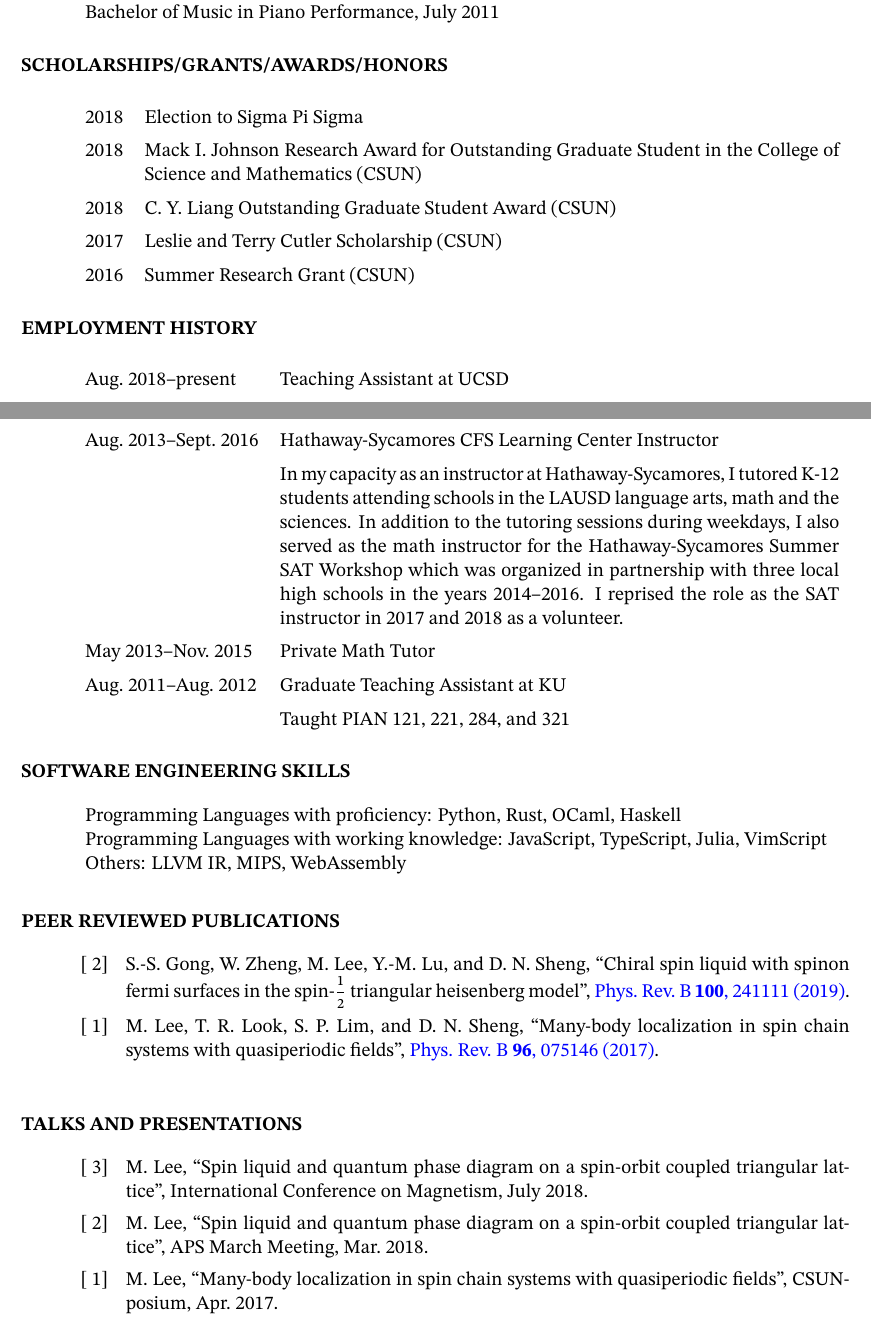
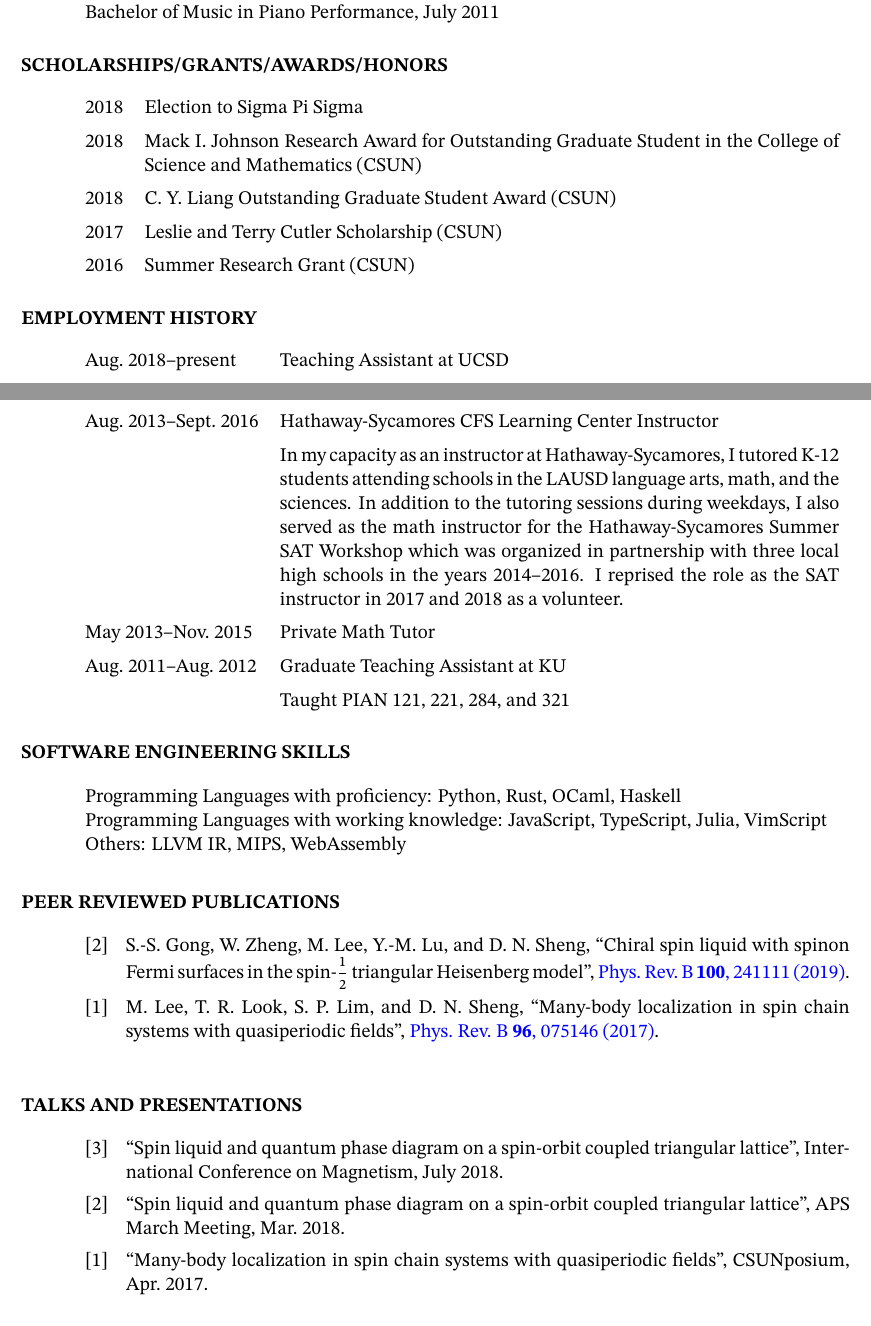
Before and after one commit to macthecadillac/cv, a LaTeX CV (cv.tex, which reads cv.cls, papers.bib): two parts of pages 1 and 2 of 2, joined at a grey line, cut so that both start at the same text. Compiled offline with XeLaTeX.

Commit message:
Moved table formatting to cls file. Removed name from talks list. Minor cosmetic fixes

```diff
--- a/cv.cls
+++ b/cv.cls
@@ -1,8 +1,8 @@
 %% cv.cls
-%% last modified on 12/19/2021
+%% last modified on 02/05/2022
 
 \NeedsTeXFormat{LaTeX2e}
-\ProvidesClass{cv}[2021/12/19 CV LaTeX class]
+\ProvidesClass{cv}[2022/02/05 CV LaTeX class]
 \LoadClass[letterpaper,11pt]{article}
 
 \RequirePackage[margin=1in]{geometry}
@@ -10,6 +10,7 @@
 \RequirePackage{titlesec}  % customize the section headings
 \RequirePackage{tabularx}
 \RequirePackage{ltablex}
+\RequirePackage{environ}
 \RequirePackage[strict]{changepage}
 \RequirePackage{unicode-math}
 \RequirePackage{fontspec}
@@ -39,6 +41,14 @@
 
 \setlength{\parindent}{0in}
 
+\RenewEnviron{table}[1]{%
+  \vspace{-1.5em}
+  \begin{tabularx}{\textwidth}{@{\hspace*{\leftmargin}}#1}
+  \BODY
+  \end{tabularx}
+  \vspace{-2.5em}
+}
+
 % Reverse bibliography numbering. Taken from stackexchange.
 % Count total number of entries in each refsection
 \AtDataInput{%
@@ -53,9 +63,7 @@
 
 \defbibenvironment{bibliography}
   {\list
-     {\printtext[labelnumberwidth]{%
-        \printfield{prefixnumber}
-        \printfield{labelnumber}}}
+     {\printtext[labelnumberwidth]{\printfield{labelnumber}}}
      {% add indentation to citations
       \setlength{\labelwidth}{\dimexpr\labelnumberwidth+0.5in}
       \setlength{\leftmargin}{\labelwidth}
--- a/cv.tex
+++ b/cv.tex
@@ -38,22 +38,19 @@
 
 \section*{Scholarships/Grants/Awards/Honors}
 \begin{adjustwidth}{0.5in}{}
-  \vspace{-1em}
-  \begin{tabularx}{\textwidth}{@{\hspace*{\leftmargin}}lX}
+  \begin{table}{lX}
     2018 & Election to Sigma Pi Sigma\\
     2018 & Mack I.\@ Johnson Research Award for Outstanding Graduate Student in
     the College of Science and Mathematics (CSUN)\\
     2018 & C.\@ Y.\@ Liang Outstanding Graduate Student Award (CSUN)\\
     2017 & Leslie and Terry Cutler Scholarship (CSUN)\\
     2016 & Summer Research Grant (CSUN)\\
-  \end{tabularx}
-  \vspace{-2.5em}
+  \end{table}
 \end{adjustwidth}
 
 \section*{Employment History}
 \begin{adjustwidth}{0.5in}{}
-  \vspace{-1em}
-  \begin{tabularx}{\textwidth}{@{\hspace*{\leftmargin}}lX}
+  \begin{table}{lX}
     Aug.~2018--present & Teaching Assistant at UCSD\\
     & Taught PHYS 1BL, 2BL, 2D, 10, and 140A\\
 
@@ -81,14 +78,13 @@
 
     Aug.~2011--Aug.~2012 & Graduate Teaching Assistant at KU\\
     & Taught PIAN 121, 221, 284, and 321\\
-  \end{tabularx}
-  \vspace{-2.5em}
+  \end{table}
 \end{adjustwidth}
 
 \section*{Software Engineering Skills}
 \begin{adjustwidth}{0.5in}{}
-  Programming Languages with proficiency: Python, Rust, OCaml, Haskell \\
-  Programming Languages with working knowledge: JavaScript, TypeScript, Julia, VimScript \\
+  Programming Languages with proficiency: Python, Rust, OCaml, Haskell\\
+  Programming Languages with working knowledge: JavaScript, TypeScript, Julia, VimScript\\
   Others: LLVM IR, MIPS, WebAssembly
 \end{adjustwidth}
 
--- a/papers.bib
+++ b/papers.bib
@@ -14,7 +14,7 @@
 }
 
 @article{PhysRevB.100.241111,
-  title = {Chiral spin liquid with spinon Fermi surfaces in the spin-$\frac{1}{2}$ triangular Heisenberg model},
+  title = {Chiral spin liquid with spinon {F}ermi surfaces in the spin-$\frac{1}{2}$ triangular {H}eisenberg model},
   author = {Gong, Shou-Shu and Zheng, Wayne and Lee, Mac and Lu, Yuan-Ming and Sheng, D. N.},
   journal = {Phys. Rev. B},
   volume = {100},
```
Also changed, not shown: talks.bib (+0 -3 lines), cv.pdf, cv.cls (1 more changed lines), cv.tex (2 more changed lines).
